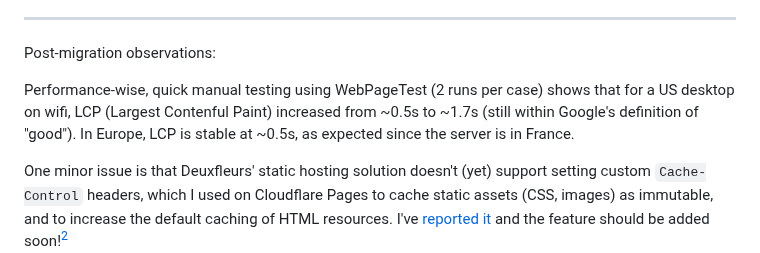
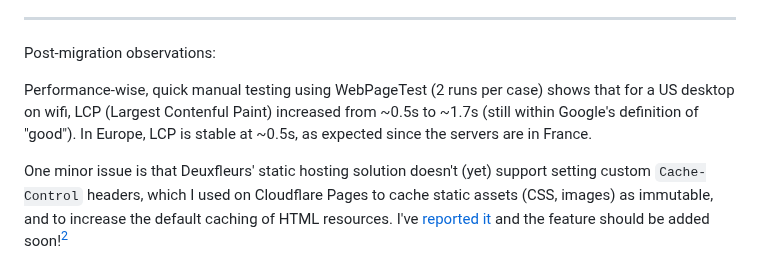
Before and after one commit to robinmetral/website, a Markdown page: pages/notes/bye-cloudflare-hello-deuxfleurs.md, the part around the change. Rendered like a GitHub page.

Commit message:
Fix typo in note

```diff
--- a/pages/notes/bye-cloudflare-hello-deuxfleurs.md
+++ b/pages/notes/bye-cloudflare-hello-deuxfleurs.md
@@ -40,7 +40,7 @@ Cosy!
 
 Post-migration observations:
 
-Performance-wise, quick manual testing using WebPageTest (2 runs per case) shows that for a US desktop on wifi, LCP (Largest Contenful Paint) increased from ~0.5s to ~1.7s (still within Google's definition of "good"). In Europe, LCP is stable at ~0.5s, as expected since the server is in France.
+Performance-wise, quick manual testing using WebPageTest (2 runs per case) shows that for a US desktop on wifi, LCP (Largest Contenful Paint) increased from ~0.5s to ~1.7s (still within Google's definition of "good"). In Europe, LCP is stable at ~0.5s, as expected since the servers are in France.
 
 One minor issue is that Deuxfleurs' static hosting solution doesn't (yet) support setting custom `Cache-Control` headers, which I used on Cloudflare Pages to cache static assets (CSS, images) as immutable, and to increase the default caching of HTML resources. I've [reported it](https://git.deuxfleurs.fr/Deuxfleurs/dxfl/issues/36) and the feature should be added soon![^2]
 
```
